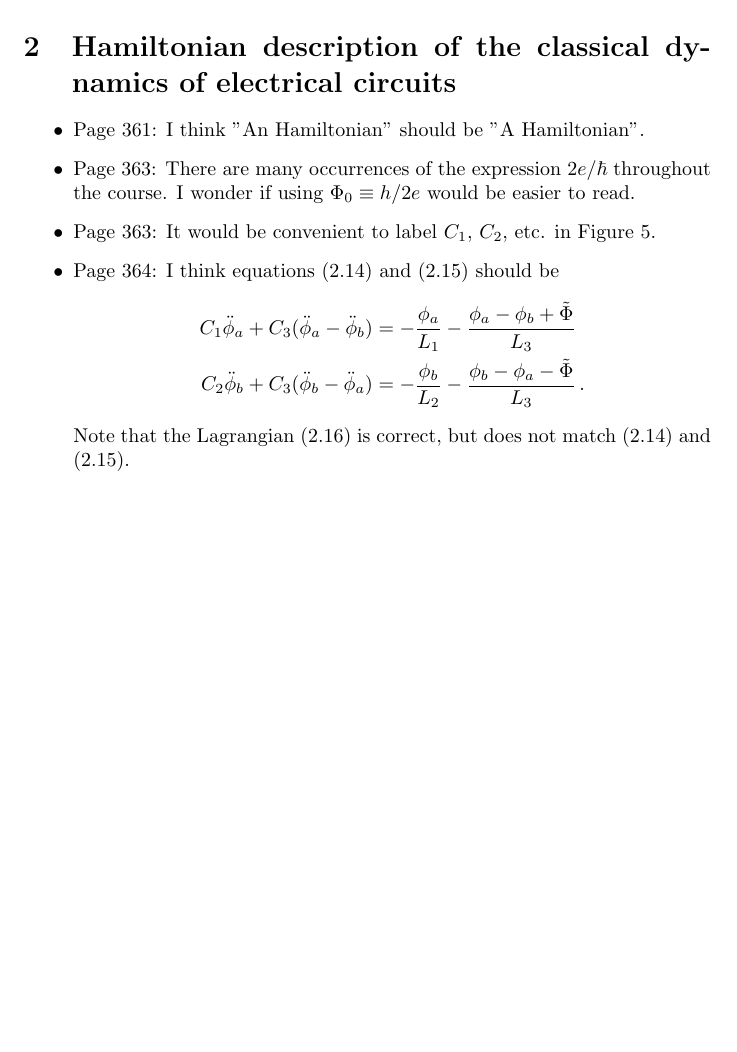
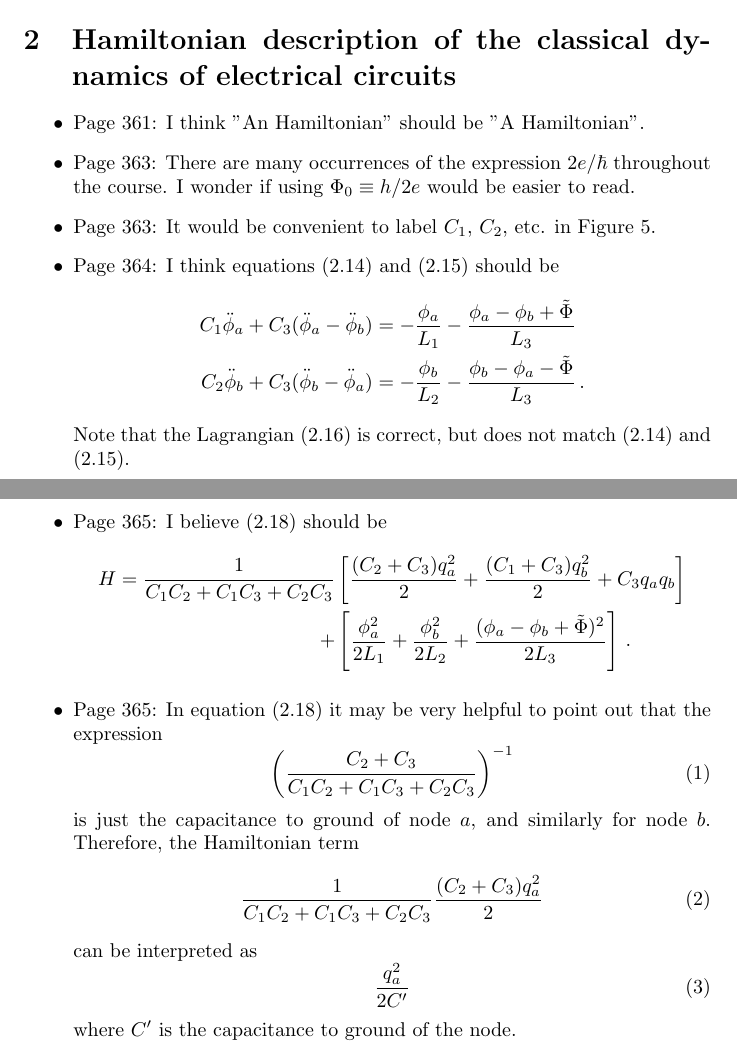
Before and after one commit to DanielSank/DevoretLesHouchesRedux, a LaTeX document (errata.tex): part of the page before the commit and two parts of pages 1 and 2 of 2 after it, the two joined at a grey line, cut so that both start at the same text, the shorter picture padded with empty space. Compiled offline with pdfLaTeX.

```diff
--- a/errata.tex
+++ b/errata.tex
@@ -47,6 +47,31 @@
 \end{align}
 Note that the Lagrangian (2.16) is correct, but does not match (2.14) and (2.15).
 
+\item Page 365: I believe (2.18) should be
+\begin{align}
+H = \frac{1}{C_1 C_2 + C_1 C_3 + C_2 C_3} & \left[
+\frac{(C_2 + C_3) q_a^2}{2}
++ \frac{(C_1 + C_3)q_b^2}{2}
++ C_3 q_a q_b \right] \nonumber \\
++ & \left[
+\frac{\phi_a^2}{2 L_1} + \frac{\phi_b^2}{2 L_2} + \frac{(\phi_a - \phi_b + \tilde{\Phi})^2}{2 L_3} \right] \nonumber \, .
+\end{align}
+
+\item Page 365: In equation (2.18) it may be very helpful to point out that the expression
+\begin{equation}
+\left( \frac{C_2 + C_3}{C_1 C_2 + C_1 C_3 + C_2 C_3} \right)^{-1}
+\end{equation}
+is just the capacitance to ground of node $a$, and similarly for node $b$.
+Therefore, the Hamiltonian term
+\begin{equation}
+\frac{1}{C_1 C_2 + C_1 C_3 + C_2 C_3} \frac{(C_2 + C_3)q_a^2}{2}
+\end{equation}
+can be interpreted as
+\begin{equation}
+\frac{q_a^2}{2 C'}
+\end{equation}
+where $C'$ is the capacitance to ground of the node.
+
 \end{itemize}
 
 \end{document}
```
